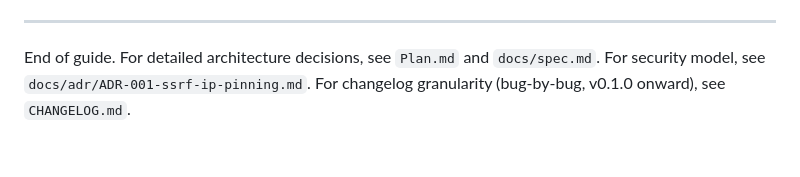
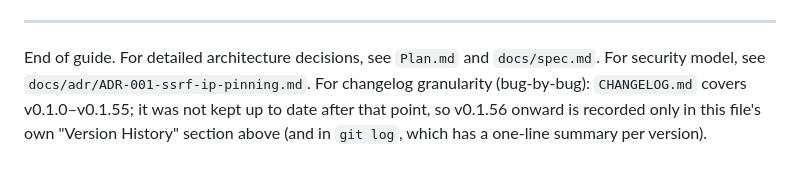
Before and after one commit to shizukutanaka/Shoin, a Markdown page: CLAUDE.md, the part around the change. Drawn GitHub-style.

```diff
--- a/CLAUDE.md
+++ b/CLAUDE.md
@@ -845,4 +845,4 @@ Neither `llm.py` production code needed a change — both failures were stale te
 
 ---
 
-End of guide. For detailed architecture decisions, see `Plan.md` and `docs/spec.md`. For security model, see `docs/adr/ADR-001-ssrf-ip-pinning.md`. For changelog granularity (bug-by-bug, v0.1.0 onward), see `CHANGELOG.md`.
+End of guide. For detailed architecture decisions, see `Plan.md` and `docs/spec.md`. For security model, see `docs/adr/ADR-001-ssrf-ip-pinning.md`. For changelog granularity (bug-by-bug): `CHANGELOG.md` covers v0.1.0–v0.1.55; it was not kept up to date after that point, so v0.1.56 onward is recorded only in this file's own "Version History" section above (and in `git log`, which has a one-line summary per version).
```
Also changed, not shown: CHANGELOG.md (+6 -0 lines).
